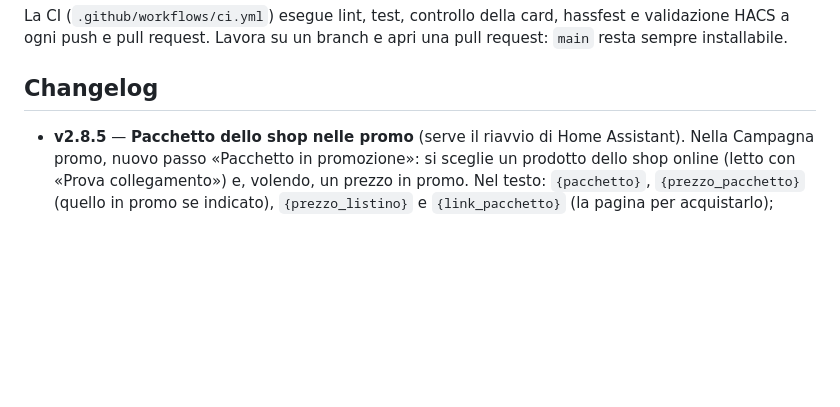
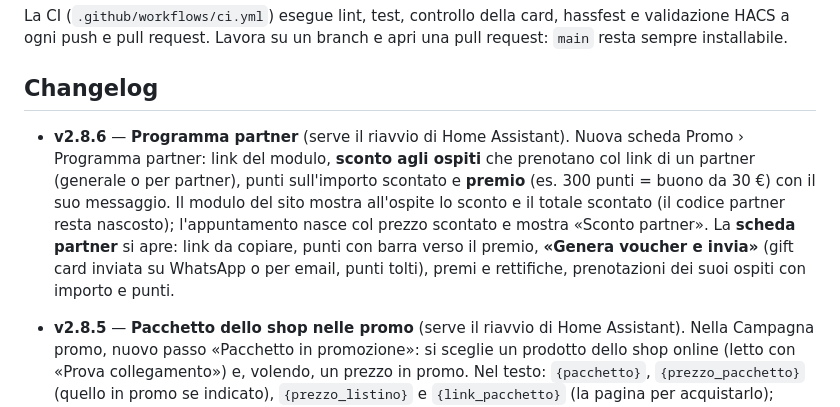
Before and after one commit to stepsolar/ha-spa-booking, a Markdown page: README.md, the part around the change. GitHub-like rendering; blank space fills up the shorter version.

```diff
--- a/README.md
+++ b/README.md
@@ -133,6 +133,16 @@ apri una pull request: `main` resta sempre installabile.
 
 ## Changelog
 
+- **v2.8.6** — **Programma partner** (serve il riavvio di Home Assistant).
+  Nuova scheda Promo › Programma partner: link del modulo, **sconto agli
+  ospiti** che prenotano col link di un partner (generale o per partner), punti
+  sull'importo scontato e **premio** (es. 300 punti = buono da 30 €) con il
+  suo messaggio. Il modulo del sito mostra all'ospite lo sconto e il totale
+  scontato (il codice partner resta nascosto); l'appuntamento nasce col prezzo
+  scontato e mostra «Sconto partner». La **scheda partner** si apre: link da
+  copiare, punti con barra verso il premio, **«Genera voucher e invia»** (gift
+  card inviata su WhatsApp o per email, punti tolti), premi e rettifiche,
+  prenotazioni dei suoi ospiti con importo e punti.
 - **v2.8.5** — **Pacchetto dello shop nelle promo** (serve il riavvio di Home
   Assistant). Nella Campagna promo, nuovo passo «Pacchetto in promozione»: si
   sceglie un prodotto dello shop online (letto con «Prova collegamento») e,
```
Also changed, not shown: docs/GUIDA.md (+26 -1 lines), docs/anteprime/68-scheda-partner.png (added), docs/anteprime/69-programma-partner.png (added), 11 other files.
